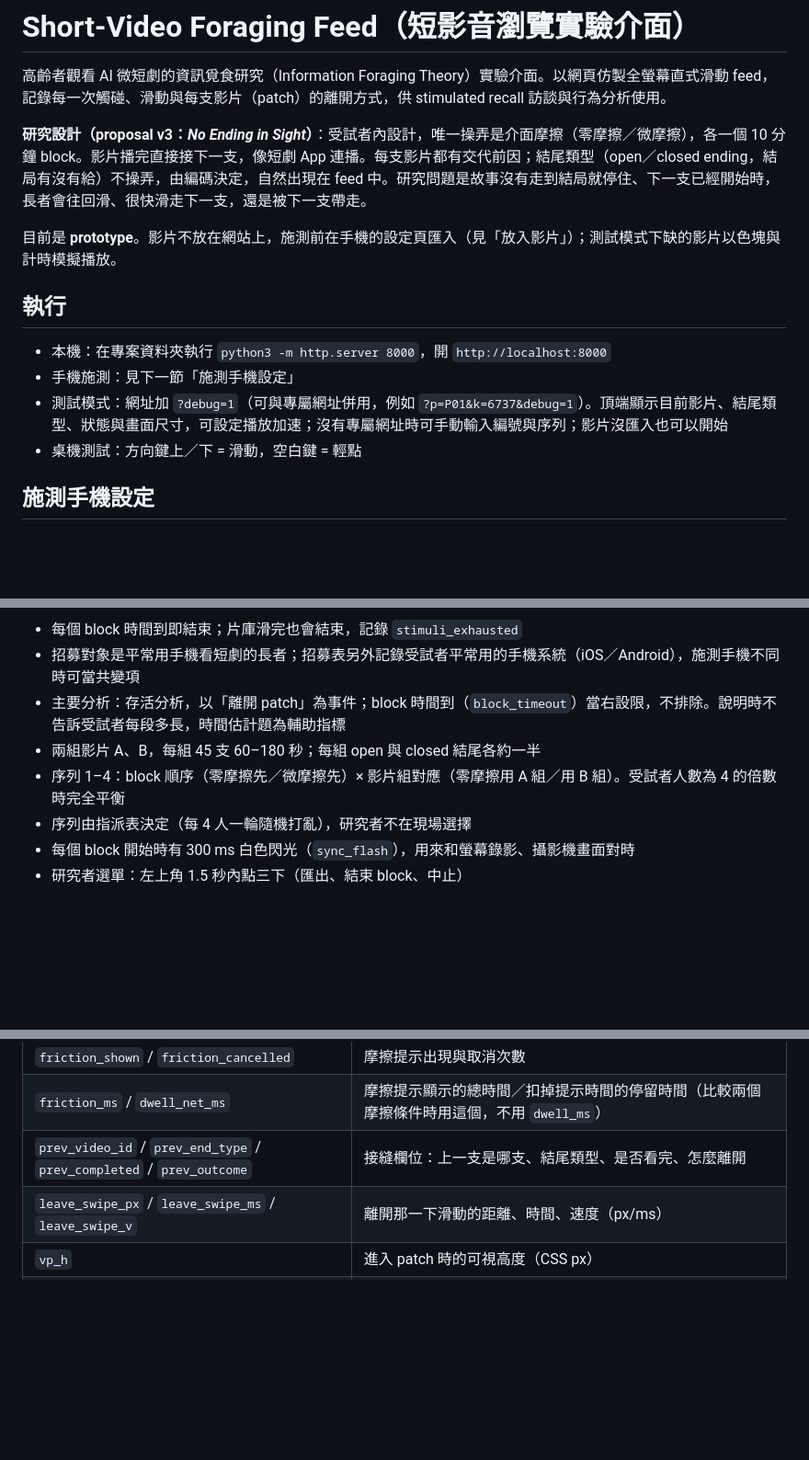
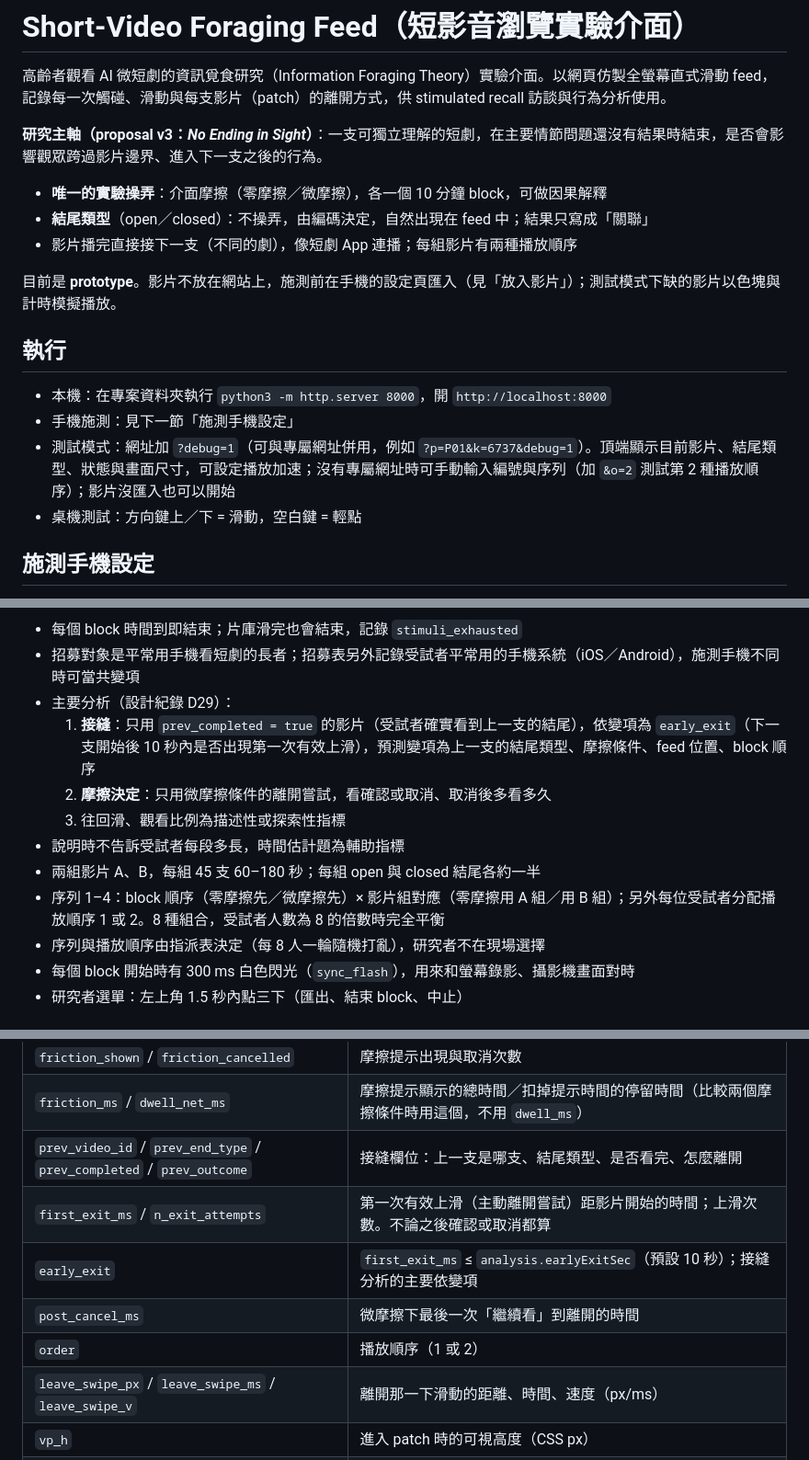
Before and after one commit to 81315003e-stack/shortvideo-foraging-feed, a Markdown page: README.md, 3 parts joined by grey strips. Shown at 92% size. GitHub-like rendering; blank space fills up the shorter version.

Commit message:
README v1.3: research focus, analysis, new fields

```diff
--- a/README.md
+++ b/README.md
@@ -2,7 +2,11 @@
 
 高齡者觀看 AI 微短劇的資訊覓食研究（Information Foraging Theory）實驗介面。以網頁仿製全螢幕直式滑動 feed，記錄每一次觸碰、滑動與每支影片（patch）的離開方式，供 stimulated recall 訪談與行為分析使用。
 
-**研究設計（proposal v3：*No Ending in Sight*）**：受試者內設計，唯一操弄是介面摩擦（零摩擦／微摩擦），各一個 10 分鐘 block。影片播完直接接下一支，像短劇 App 連播。每支影片都有交代前因；結尾類型（open／closed ending，結局有沒有給）不操弄，由編碼決定，自然出現在 feed 中。研究問題是故事沒有走到結局就停住、下一支已經開始時，長者會往回滑、很快滑走下一支，還是被下一支帶走。
+**研究主軸（proposal v3：*No Ending in Sight*）**：一支可獨立理解的短劇，在主要情節問題還沒有結果時結束，是否會影響觀眾跨過影片邊界、進入下一支之後的行為。
+
+- **唯一的實驗操弄**：介面摩擦（零摩擦／微摩擦），各一個 10 分鐘 block，可做因果解釋
+- **結尾類型**（open／closed）：不操弄，由編碼決定，自然出現在 feed 中；結果只寫成「關聯」
+- 影片播完直接接下一支（不同的劇），像短劇 App 連播；每組影片有兩種播放順序
 
 目前是 **prototype**。影片不放在網站上，施測前在手機的設定頁匯入（見「放入影片」）；測試模式下缺的影片以色塊與計時模擬播放。
 
@@ -10,7 +14,7 @@
 
 - 本機：在專案資料夾執行 `python3 -m http.server 8000`，開 `http://localhost:8000`
 - 手機施測：見下一節「施測手機設定」
-- 測試模式：網址加 `?debug=1`（可與專屬網址併用，例如 `?p=P01&k=6737&debug=1`）。頂端顯示目前影片、結尾類型、狀態與畫面尺寸，可設定播放加速；沒有專屬網址時可手動輸入編號與序列；影片沒匯入也可以開始
+- 測試模式：網址加 `?debug=1`（可與專屬網址併用，例如 `?p=P01&k=6737&debug=1`）。頂端顯示目前影片、結尾類型、狀態與畫面尺寸，可設定播放加速；沒有專屬網址時可手動輸入編號與序列（加 `&o=2` 測試第 2 種播放順序）；影片沒匯入也可以開始
 - 桌機測試：方向鍵上／下 = 滑動，空白鍵 = 輕點
 
 ## 施測手機設定
@@ -51,10 +55,14 @@
 
 - 每個 block 時間到即結束；片庫滑完也會結束，記錄 `stimuli_exhausted`
 - 招募對象是平常用手機看短劇的長者；招募表另外記錄受試者平常用的手機系統（iOS／Android），施測手機不同時可當共變項
-- 主要分析：存活分析，以「離開 patch」為事件；block 時間到（`block_timeout`）當右設限，不排除。說明時不告訴受試者每段多長，時間估計題為輔助指標
+- 主要分析（設計紀錄 D29）：
+  1. **接縫**：只用 `prev_completed = true` 的影片（受試者確實看到上一支的結尾），依變項為 `early_exit`（下一支開始後 10 秒內是否出現第一次有效上滑），預測變項為上一支的結尾類型、摩擦條件、feed 位置、block 順序
+  2. **摩擦決定**：只用微摩擦條件的離開嘗試，看確認或取消、取消後多看多久
+  3. 往回滑、觀看比例為描述性或探索性指標
+- 說明時不告訴受試者每段多長，時間估計題為輔助指標
 - 兩組影片 A、B，每組 45 支 60–180 秒；每組 open 與 closed 結尾各約一半
-- 序列 1–4：block 順序（零摩擦先／微摩擦先）× 影片組對應（零摩擦用 A 組／用 B 組）。受試者人數為 4 的倍數時完全平衡
-- 序列由指派表決定（每 4 人一輪隨機打亂），研究者不在現場選擇
+- 序列 1–4：block 順序（零摩擦先／微摩擦先）× 影片組對應（零摩擦用 A 組／用 B 組）；另外每位受試者分配播放順序 1 或 2。8 種組合，受試者人數為 8 的倍數時完全平衡
+- 序列與播放順序由指派表決定（每 8 人一輪隨機打亂），研究者不在現場選擇
 - 每個 block 開始時有 300 ms 白色閃光（`sync_flash`），用來和螢幕錄影、攝影機畫面對時
 - 研究者選單：左上角 1.5 秒內點三下（匯出、結束 block、中止）
 
@@ -93,6 +101,10 @@ outcome 只描述行為；受試者當時在想什麼，由回看訪談判斷。
 | `friction_shown` / `friction_cancelled` | 摩擦提示出現與取消次數 |
 | `friction_ms` / `dwell_net_ms` | 摩擦提示顯示的總時間／扣掉提示時間的停留時間（比較兩個摩擦條件時用這個，不用 `dwell_ms`） |
 | `prev_video_id` / `prev_end_type` / `prev_completed` / `prev_outcome` | 接縫欄位：上一支是哪支、結尾類型、是否看完、怎麼離開 |
+| `first_exit_ms` / `n_exit_attempts` | 第一次有效上滑（主動離開嘗試）距影片開始的時間；上滑次數。不論之後確認或取消都算 |
+| `early_exit` | `first_exit_ms` ≤ `analysis.earlyExitSec`（預設 10 秒）；接縫分析的主要依變項 |
+| `post_cancel_ms` | 微摩擦下最後一次「繼續看」到離開的時間 |
+| `order` | 播放順序（1 或 2） |
 | `leave_swipe_px` / `leave_swipe_ms` / `leave_swipe_v` | 離開那一下滑動的距離、時間、速度（px/ms） |
 | `vp_h` | 進入 patch 時的可視高度（CSS px） |
 | `is_placeholder` | 是否為色塊模擬（測試模式缺片時） |
```
Also changed, not shown: other parts of README.md (+1 -1 lines).
